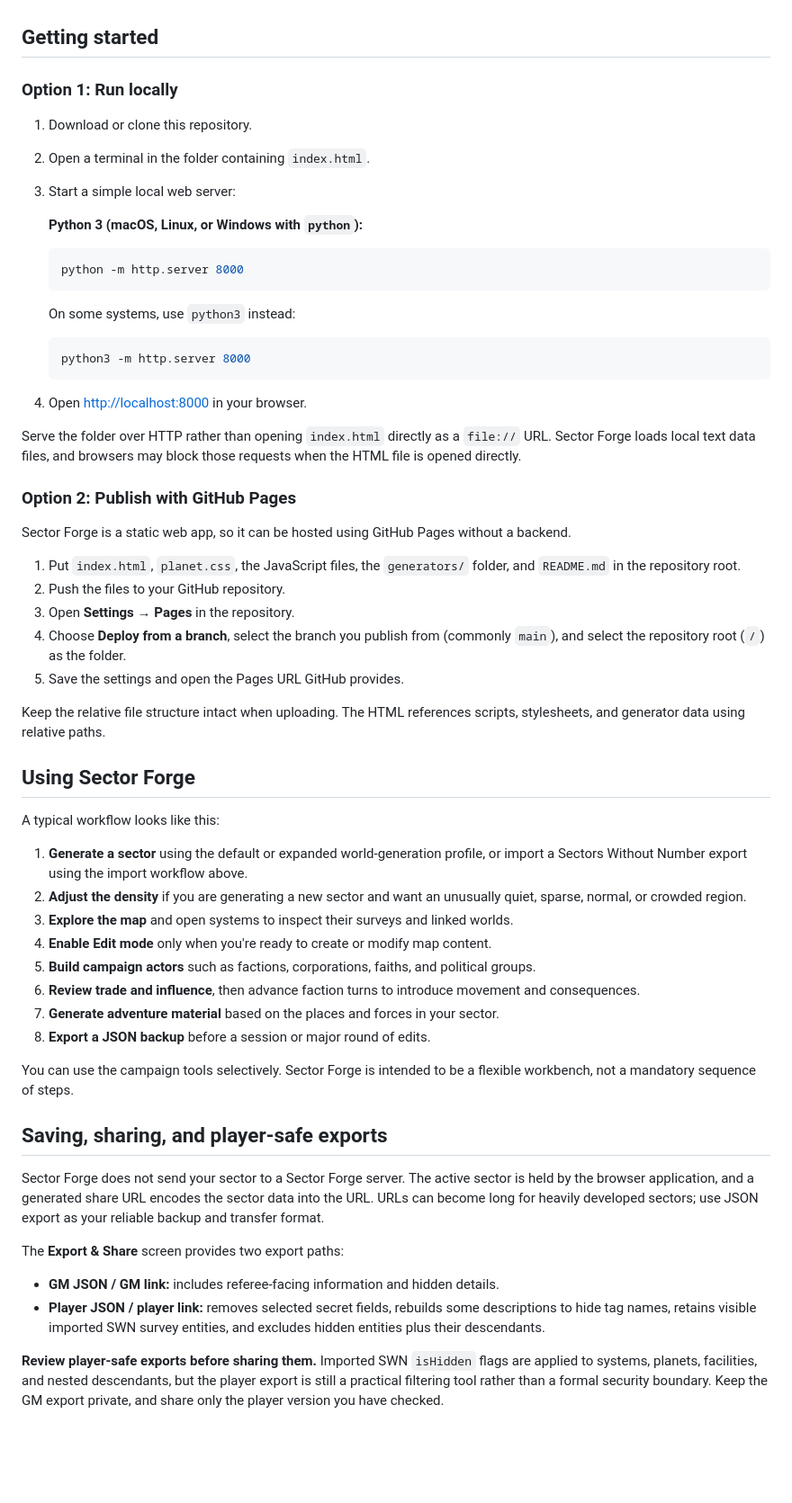
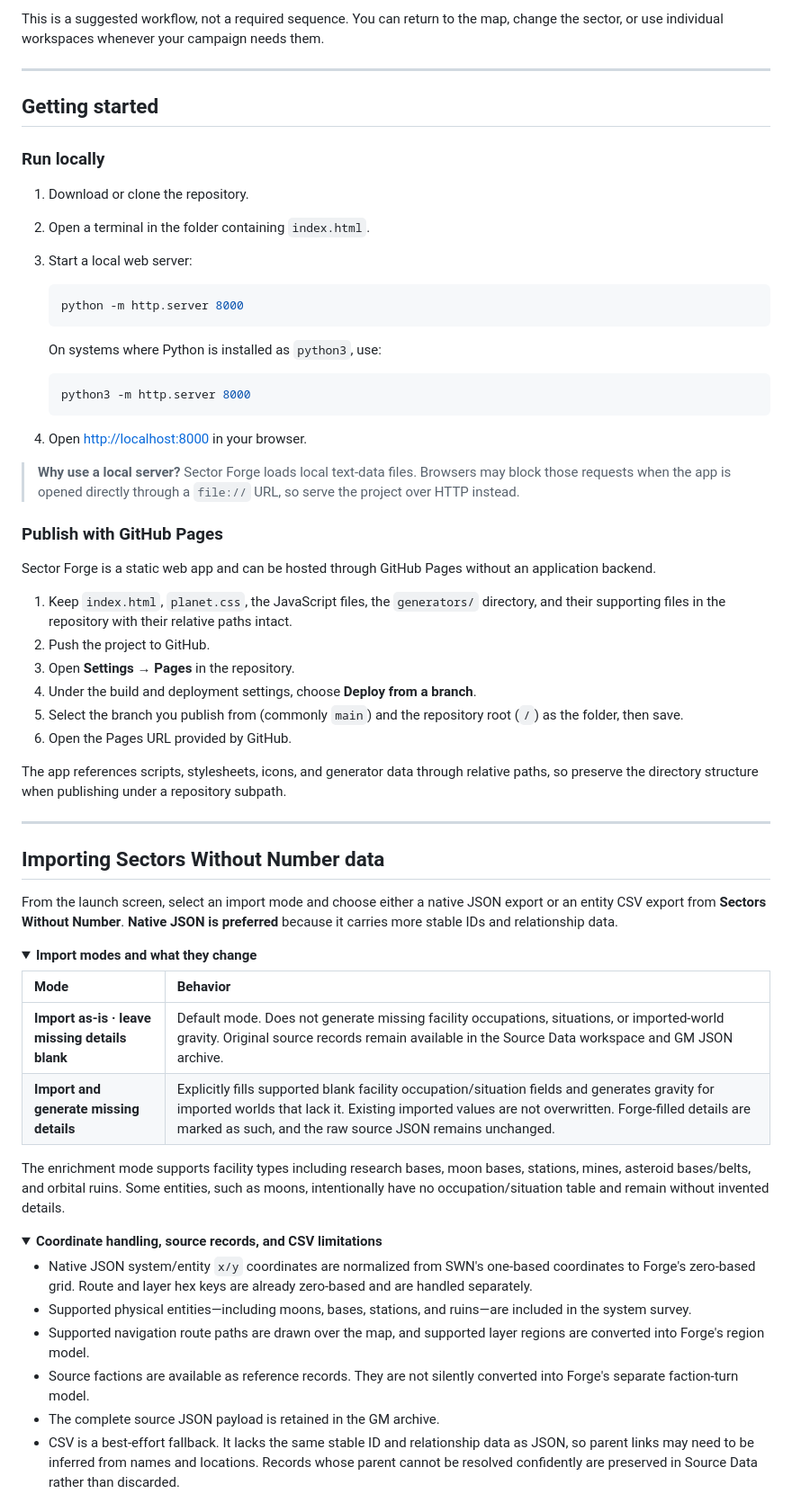
Before and after one commit to satoru-suzukii/swn-sector-forge, a Markdown page: README.md, the part around one of its changes. Shown at 90% size. Drawn GitHub-style; folded sections open; blank space fills up the shorter version.

````diff
--- a/README.md
+++ b/README.md
@@ -108,19 +173,20 @@ Faction turns use a **streamlined, original simulation model**. They can advance
+This is a suggested workflow, not a required sequence. You can return to the map, change the sector, or use individual workspaces whenever your campaign needs them.
+
+---
 
 ## Getting started
 
-### Option 1: Run locally
+### Run locally
 
-1. Download or clone this repository.
+1. Download or clone the repository.
 2. Open a terminal in the folder containing `index.html`.
-3. Start a simple local web server:
-
-   **Python 3 (macOS, Linux, or Windows with `python`):**
+3. Start a local web server:
 
    ```bash
    python -m http.server 8000
    ```
 
-   On some systems, use `python3` instead:
+   On systems where Python is installed as `python3`, use:
 
    ```bash
    python3 -m http.server 8000
@@ -128,43 +194,46 @@ Faction turns use a **streamlined, original simulation model**. They can advance
 
 4. Open [http://localhost:8000](http://localhost:8000) in your browser.
 
-Serve the folder over HTTP rather than opening `index.html` directly as a `file://` URL. Sector Forge loads local text data files, and browsers may block those requests when the HTML file is opened directly.
+> **Why use a local server?** Sector Forge loads local text-data files. Browsers may block those requests when the app is opened directly through a `file://` URL, so serve the project over HTTP instead.
 
-### Option 2: Publish with GitHub Pages
+### Publish with GitHub Pages
 
-Sector Forge is a static web app, so it can be hosted using GitHub Pages without a backend.
+Sector Forge is a static web app and can be hosted through GitHub Pages without an application backend.
 
-1. Put `index.html`, `planet.css`, the JavaScript files, the `generators/` folder, and `README.md` in the repository root.
-2. Push the files to your GitHub repository.
+1. Keep `index.html`, `planet.css`, the JavaScript files, the `generators/` directory, and their supporting files in the repository with their relative paths intact.
+2. Push the project to GitHub.
 3. Open **Settings → Pages** in the repository.
-4. Choose **Deploy from a branch**, select the branch you publish from (commonly `main`), and select the repository root (`/`) as the folder.
-5. Save the settings and open the Pages URL GitHub provides.
+4. Under the build and deployment settings, choose **Deploy from a branch**.
+5. Select the branch you publish from (commonly `main`) and the repository root (`/`) as the folder, then save.
+6. Open the Pages URL provided by GitHub.
 
-Keep the relative file structure intact when uploading. The HTML references scripts, stylesheets, and generator data using relative paths.
+The app references scripts, stylesheets, icons, and generator data through relative paths, so preserve the directory structure when publishing under a repository subpath.
 
-## Using Sector Forge
+---
 
-A typical workflow looks like this:
+## Importing Sectors Without Number data
 
-1. **Generate a sector** using the default or expanded world-generation profile, or import a Sectors Without Number export using the import workflow above.
-2. **Adjust the density** if you are generating a new sector and want an unusually quiet, sparse, normal, or crowded region.
-3. **Explore the map** and open systems to inspect their surveys and linked worlds.
-4. **Enable Edit mode** only when you're ready to create or modify map content.
-5. **Build campaign actors** such as factions, corporations, faiths, and political groups.
-6. **Review trade and influence**, then advance faction turns to introduce movement and consequences.
-7. **Generate adventure material** based on the places and forces in your sector.
-8. **Export a JSON backup** before a session or major round of edits.
+From the launch screen, select an import mode and choose either a native JSON export or an entity CSV export from **Sectors Without Number**. **Native JSON is preferred** because it carries more stable IDs and relationship data.
 
-You can use the campaign tools selectively. Sector Forge is intended to be a flexible workbench, not a mandatory sequence of steps.
+<details>
+<summary><strong>Import modes and what they change</strong></summary>
 
-## Saving, sharing, and player-safe exports
+| Mode | Behavior |
+|:--|:--|
+| **Import as-is · leave missing details blank** | Default mode. Does not generate missing facility occupations, situations, or imported-world gravity. Original source records remain available in the Source Data workspace and GM JSON archive. |
+| **Import and generate missing details** | Explicitly fills supported blank facility occupation/situation fields and generates gravity for imported worlds that lack it. Existing imported values are not overwritten. Forge-filled details are marked as such, and the raw source JSON remains unchanged. |
 
-Sector Forge does not send your sector to a Sector Forge server. The active sector is held by the browser application, and a generated share URL encodes the sector data into the URL. URLs can become long for heavily developed sectors; use JSON export as your reliable backup and transfer format.
+The enrichment mode supports facility types including research bases, moon bases, stations, mines, asteroid bases/belts, and orbital ruins. Some entities, such as moons, intentionally have no occupation/situation table and remain without invented details.
 
-The **Export & Share** screen provides two export paths:
+</details>
 
-- **GM JSON / GM link:** includes referee-facing information and hidden details.
-- **Player JSON / player link:** removes selected secret fields, rebuilds some descriptions to hide tag names, retains visible imported SWN survey entities, and excludes hidden entities plus their descendants.
+<details>
+<summary><strong>Coordinate handling, source records, and CSV limitations</strong></summary>
 
-**Review player-safe exports before sharing them.** Imported SWN `isHidden` flags are applied to systems, planets, facilities, and nested descendants, but the player export is still a practical filtering tool rather than a formal security boundary. Keep the GM export private, and share only the player version you have checked.
+- Native JSON system/entity `x/y` coordinates are normalized from SWN's one-based coordinates to Forge's zero-based grid. Route and layer hex keys are already zero-based and are handled separately.
+- Supported physical entities—including moons, bases, stations, and ruins—are included in the system survey.
+- Supported navigation route paths are drawn over the map, and supported layer regions are converted into Forge's region model.
+- Source factions are available as reference records. They are not silently converted into Forge's separate faction-turn model.
+- The complete source JSON payload is retained in the GM archive.
+- CSV is a best-effort fallback. It lacks the same stable ID and relationship data as JSON, so parent links may need to be inferred from names and locations. Records whose parent cannot be resolved confidently are preserved in Source Data rather than discarded.
 
````
Also changed, not shown: other parts of README.md (+237 -101 lines).
